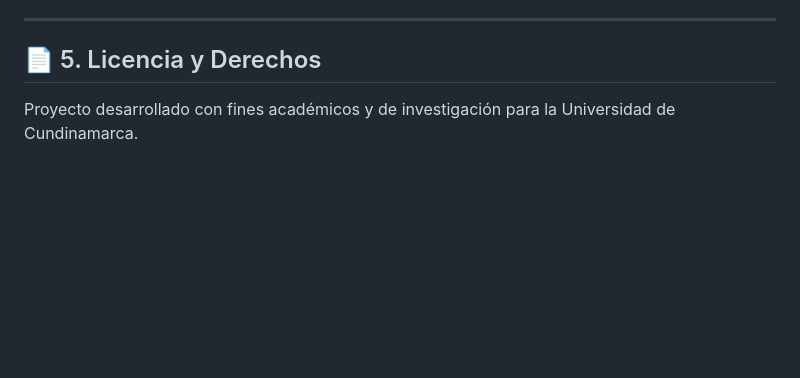
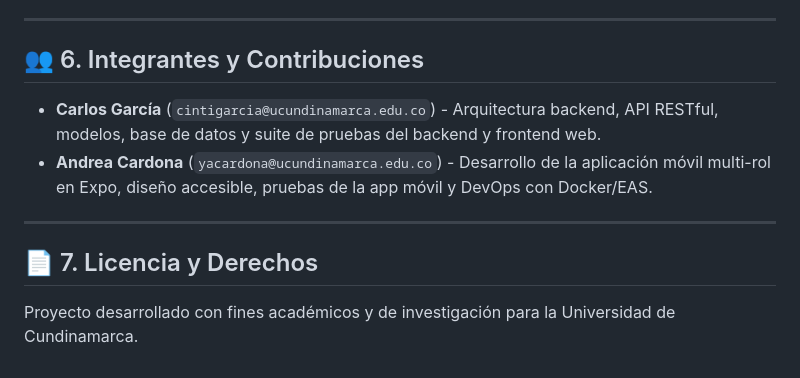
Before and after one commit to cintigarcia-udec/sesamo, a Markdown page: README.md, the part around one of its changes. Drawn GitHub-style; blank space fills up the shorter version.

```diff
--- a/README.md
+++ b/README.md
@@ -121,6 +134,13 @@ El proyecto incorpora un marco riguroso de pruebas unitarias, de integración, d
 
 ---
 
-## 📄 5. Licencia y Derechos
+## 👥 6. Integrantes y Contribuciones
+
+* **Carlos García** (`cintigarcia@ucundinamarca.edu.co`) - Arquitectura backend, API RESTful, modelos, base de datos y suite de pruebas del backend y frontend web.
+* **Andrea Cardona** (`yacardona@ucundinamarca.edu.co`) - Desarrollo de la aplicación móvil multi-rol en Expo, diseño accesible, pruebas de la app móvil y DevOps con Docker/EAS.
+
+---
+
+## 📄 7. Licencia y Derechos
 
 Proyecto desarrollado con fines académicos y de investigación para la Universidad de Cundinamarca.
```
Also changed, not shown: other parts of README.md (+81 -68 lines).
